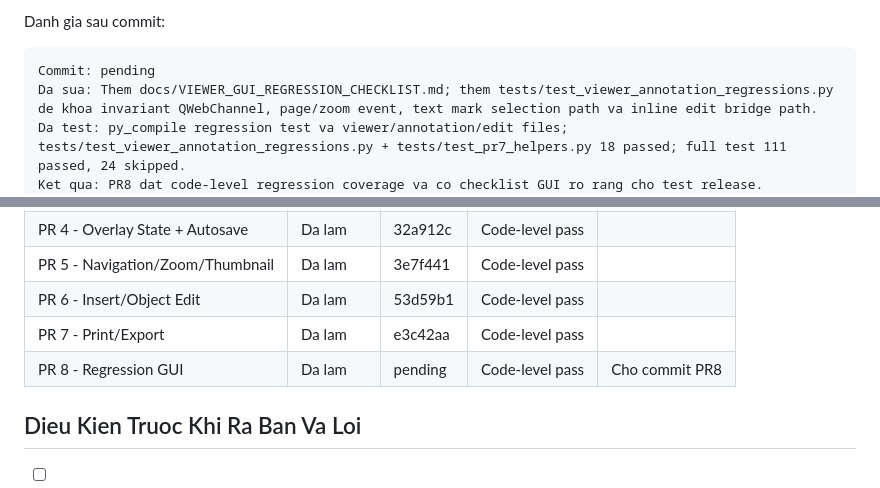
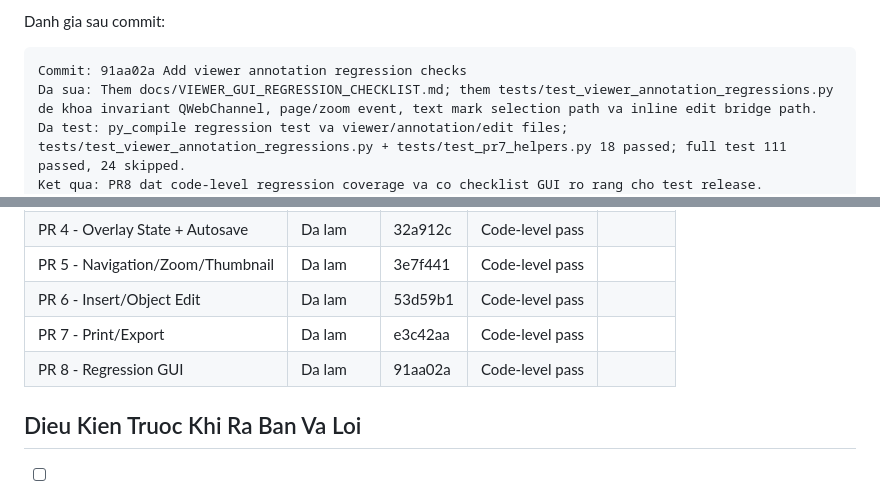
Before and after one commit to hieupt91/3T_Reader, a Markdown page: docs/2026-06-04_VIEWER_ANNOTATION_STABILIZATION_CHECKLIST.md, 2 parts joined by grey strips. Rendered like a GitHub page.

Commit message:
Finalize stabilization checklist status

````diff
--- a/docs/2026-06-04_VIEWER_ANNOTATION_STABILIZATION_CHECKLIST.md
+++ b/docs/2026-06-04_VIEWER_ANNOTATION_STABILIZATION_CHECKLIST.md
@@ -486,7 +486,7 @@ Tieu chi nghiem thu:
 Danh gia sau commit:
 
 ```text
-Commit: pending
+Commit: 91aa02a Add viewer annotation regression checks
 Da sua: Them docs/VIEWER_GUI_REGRESSION_CHECKLIST.md; them tests/test_viewer_annotation_regressions.py de khoa invariant QWebChannel, page/zoom event, text mark selection path va inline edit bridge path.
 Da test: py_compile regression test va viewer/annotation/edit files; tests/test_viewer_annotation_regressions.py + tests/test_pr7_helpers.py 18 passed; full test 111 passed, 24 skipped.
 Ket qua: PR8 dat code-level regression coverage va co checklist GUI ro rang cho test release.
@@ -507,7 +507,7 @@ Quyet dinh: Commit PR8.
 | PR 5 - Navigation/Zoom/Thumbnail | Da lam | 3e7f441 | Code-level pass | |
 | PR 6 - Insert/Object Edit | Da lam | 53d59b1 | Code-level pass | |
 | PR 7 - Print/Export | Da lam | e3c42aa | Code-level pass | |
-| PR 8 - Regression GUI | Da lam | pending | Code-level pass | Cho commit PR8 |
+| PR 8 - Regression GUI | Da lam | 91aa02a | Code-level pass | |
 
 ## Dieu Kien Truoc Khi Ra Ban Va Loi
 
````
